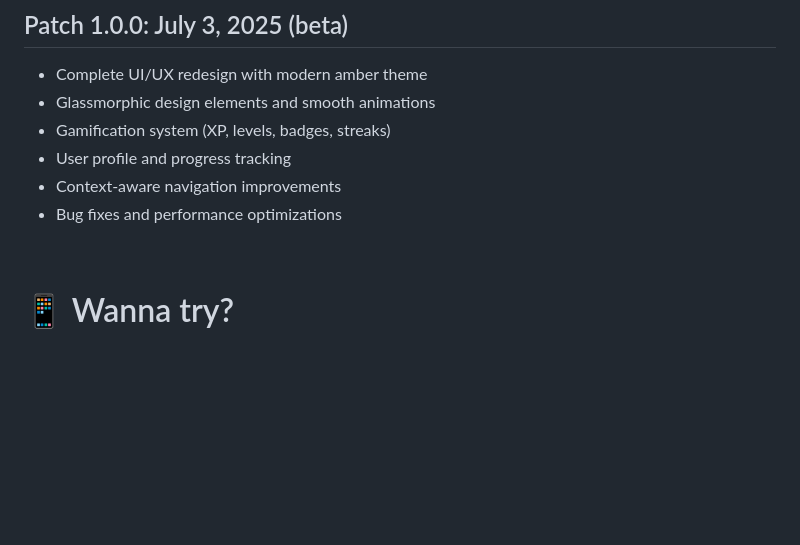
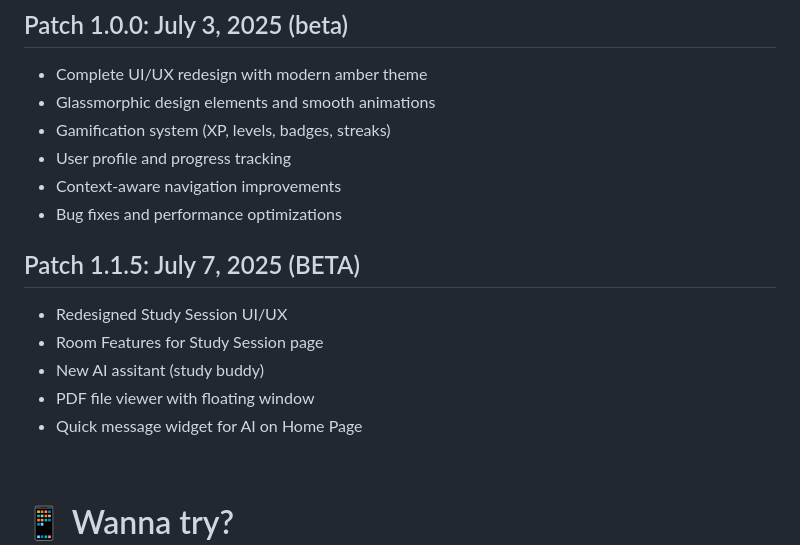
Before and after one commit to Maruuu1101110/StudyForgeApp, a Markdown page: README.md, the part around the change. GitHub-like rendering; blank space fills up the shorter version.

Commit message:
feat: update README with Patch 1.1.5 details including redesigned UI/UX and new features

```diff
--- a/README.md
+++ b/README.md
@@ -55,6 +55,13 @@ It is still in its early stages hence the lack of features but here are the feat
 - Context-aware navigation improvements
 - Bug fixes and performance optimizations
 
+## Patch 1.1.5: July 7, 2025 (BETA)
+- Redesigned Study Session UI/UX
+- Room Features for Study Session page
+- New AI assitant (study buddy)
+- PDF file viewer with floating window
+- Quick message widget for AI on Home Page
+
 
 <br />
 
```
